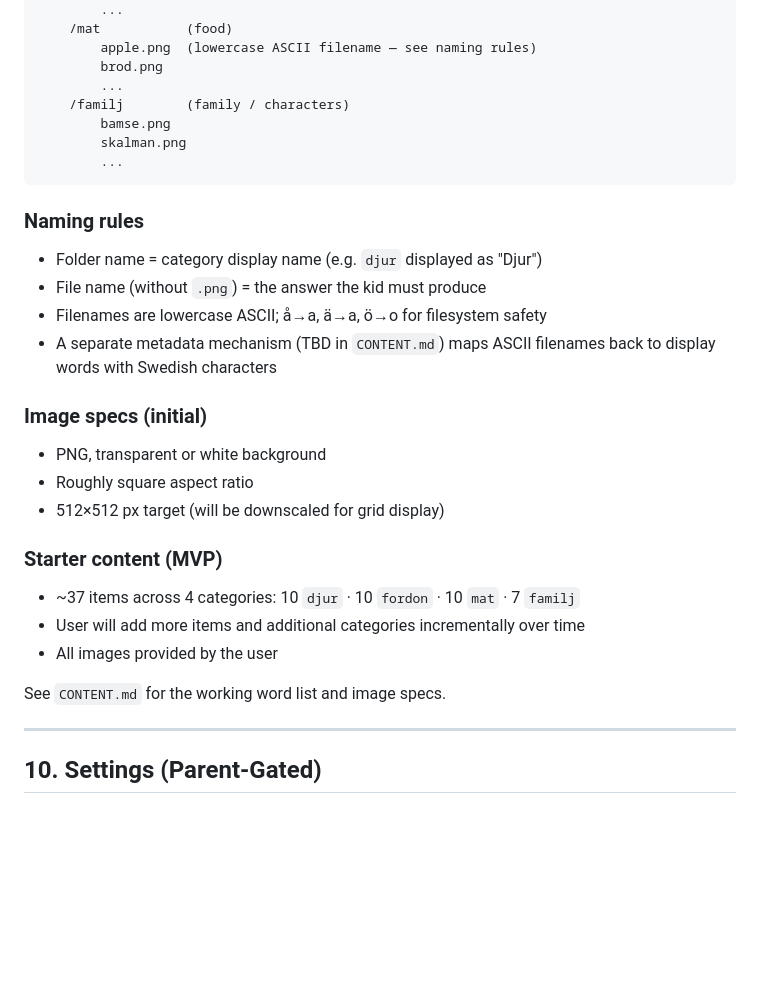
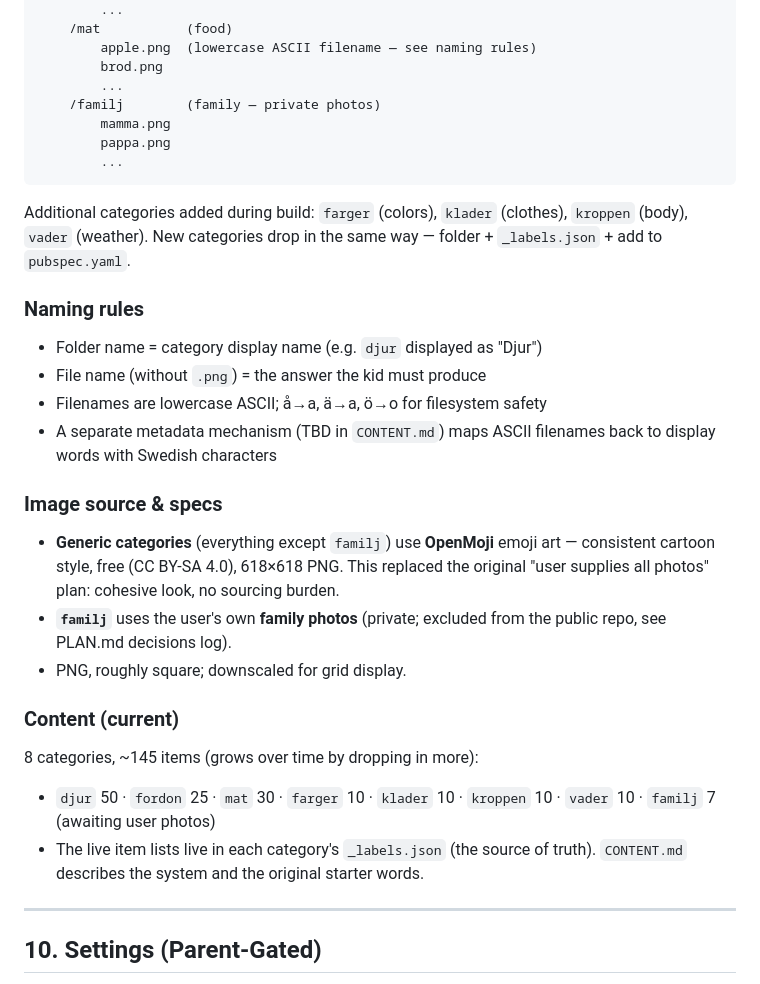
Before and after one commit to tjabZ/pkidz, a Markdown page: SPEC.md, the part around the change. Rendered like a GitHub page; blank space fills up the shorter version.

Commit message:
Update spec/plan for OpenMoji content expansion
SPEC.md §9: image source is OpenMoji for generic categories (familj = private
photos); 8 categories, ~145 items; _labels.json is source of truth.
CONTENT.md: note current OpenMoji-populated state + how to add items.
PLAN.md: decisions log for Phase 3 ship, OpenMoji choice, content expansion,
and the lesson that autonomous sub-agents are a poor fit for image collection.

Co-Authored-By: Claude Opus 4.7 <noreply@anthropic.com>

````diff
--- a/SPEC.md
+++ b/SPEC.md
@@ -196,11 +196,15 @@ Spell the word shown by an image.
         apple.png  (lowercase ASCII filename — see naming rules)
         brod.png
         ...
-    /familj        (family / characters)
-        bamse.png
-        skalman.png
+    /familj        (family — private photos)
+        mamma.png
+        pappa.png
         ...
 ```
+
+Additional categories added during build: `farger` (colors), `klader`
+(clothes), `kroppen` (body), `vader` (weather). New categories drop in the same
+way — folder + `_labels.json` + add to `pubspec.yaml`.
 
 ### Naming rules
 - Folder name = category display name (e.g. `djur` displayed as "Djur")
@@ -208,17 +212,20 @@ Spell the word shown by an image.
 - Filenames are lowercase ASCII; å→a, ä→a, ö→o for filesystem safety
 - A separate metadata mechanism (TBD in `CONTENT.md`) maps ASCII filenames back to display words with Swedish characters
 
-### Image specs (initial)
-- PNG, transparent or white background
-- Roughly square aspect ratio
-- 512×512 px target (will be downscaled for grid display)
+### Image source & specs
+- **Generic categories** (everything except `familj`) use **OpenMoji** emoji art
+  — consistent cartoon style, free (CC BY-SA 4.0), 618×618 PNG. This replaced the
+  original "user supplies all photos" plan: cohesive look, no sourcing burden.
+- **`familj`** uses the user's own **family photos** (private; excluded from the
+  public repo, see PLAN.md decisions log).
+- PNG, roughly square; downscaled for grid display.
 
-### Starter content (MVP)
-- ~37 items across 4 categories: 10 `djur` · 10 `fordon` · 10 `mat` · 7 `familj`
-- User will add more items and additional categories incrementally over time
-- All images provided by the user
-
-See `CONTENT.md` for the working word list and image specs.
+### Content (current)
+8 categories, ~145 items (grows over time by dropping in more):
+- `djur` 50 · `fordon` 25 · `mat` 30 · `farger` 10 · `klader` 10 · `kroppen` 10
+  · `vader` 10 · `familj` 7 (awaiting user photos)
+- The live item lists live in each category's `_labels.json` (the source of
+  truth). `CONTENT.md` describes the system and the original starter words.
 
 ---
 
````
Also changed, not shown: CONTENT.md (+9 -0 lines), PLAN.md (+4 -0 lines).
